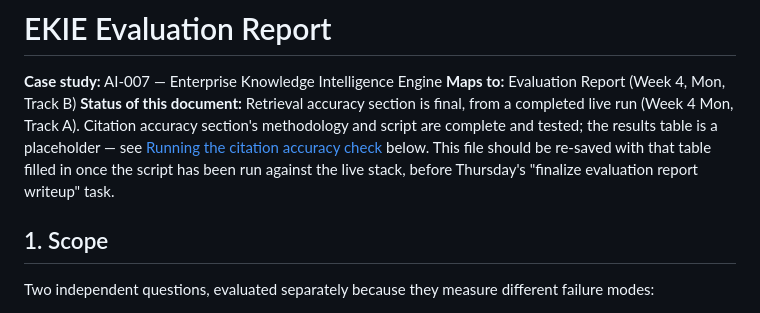
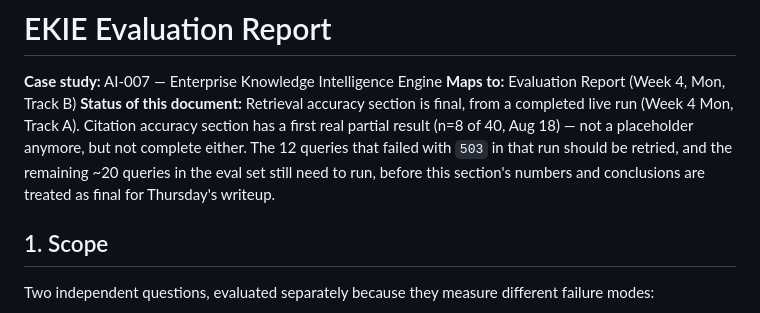
Before and after one commit to Israrkhan371/Enterprise_Knowledge_Intelligence_Engine, a Markdown page: docs/evaluation_report.md, the part around one of its changes. GitHub-like rendering.

```diff
--- a/docs/evaluation_report.md
+++ b/docs/evaluation_report.md
@@ -3,12 +3,12 @@
 **Case study:** AI-007 — Enterprise Knowledge Intelligence Engine
 **Maps to:** Evaluation Report (Week 4, Mon, Track B)
 **Status of this document:** Retrieval accuracy section is final, from a
-completed live run (Week 4 Mon, Track A). Citation accuracy section's
-methodology and script are complete and tested; the results table is a
-placeholder — see [Running the citation accuracy check](#running-the-citation-accuracy-check)
-below. This file should be re-saved with that table filled in once the
-script has been run against the live stack, before Thursday's "finalize
-evaluation report writeup" task.
+completed live run (Week 4 Mon, Track A). Citation accuracy section has a
+first real partial result (n=8 of 40, Aug 18) — not a placeholder
+anymore, but not complete either. The 12 queries that failed with `503`
+in that run should be retried, and the remaining ~20 queries in the eval
+set still need to run, before this section's numbers and conclusions are
+treated as final for Thursday's writeup.
 
 ## 1. Scope
 
```
Also changed, not shown: other parts of docs/evaluation_report.md (+64 -33 lines).
